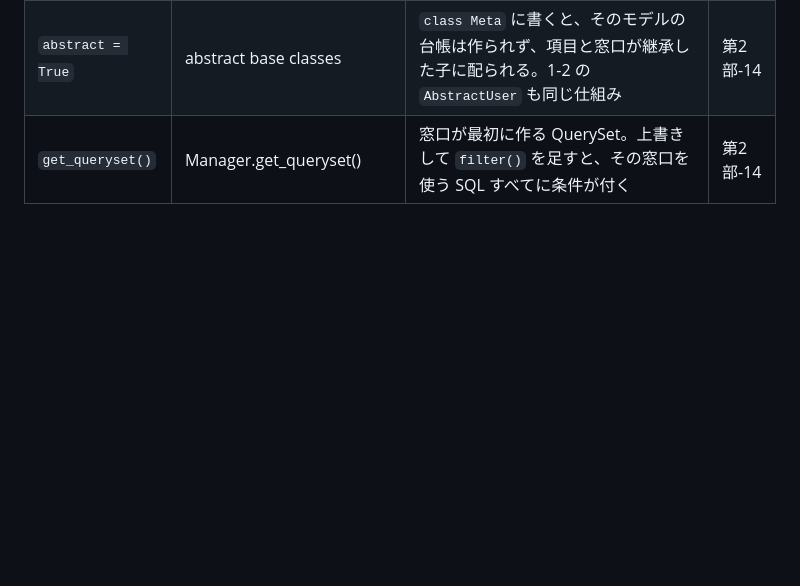
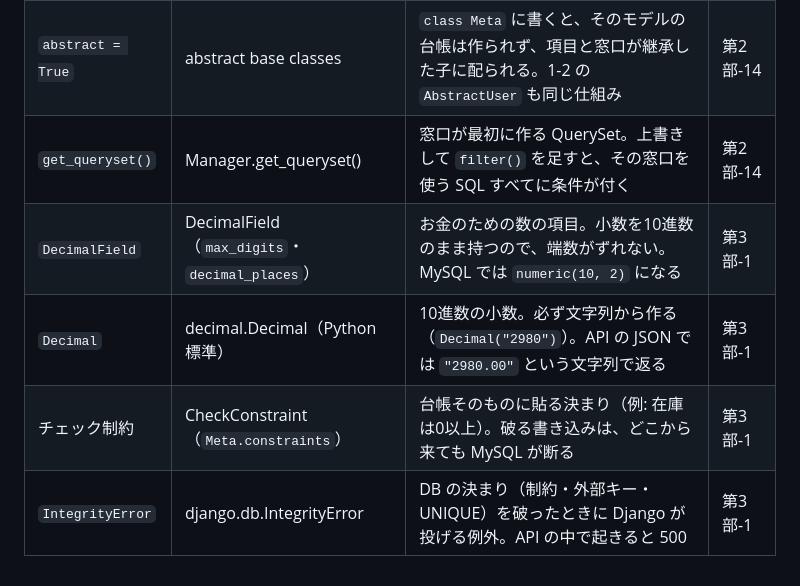
Before and after one commit to shiramizu-junya/roadmap-sh-django, a Markdown page: docs/_glossary.md, the part around the change. GitHub-like rendering; blank space fills up the shorter version.

```diff
--- a/docs/_glossary.md
+++ b/docs/_glossary.md
@@ -90,3 +90,7 @@
 | マネージャ | Manager（`Post.objects`） | 台帳を引くときの窓口。最初に書いたものが既定の窓口になり、`get_object_or_404` や管理画面が使う | 第2部-14 |
 | `abstract = True` | abstract base classes | `class Meta` に書くと、そのモデルの台帳は作られず、項目と窓口が継承した子に配られる。1-2 の `AbstractUser` も同じ仕組み | 第2部-14 |
 | `get_queryset()` | Manager.get_queryset() | 窓口が最初に作る QuerySet。上書きして `filter()` を足すと、その窓口を使う SQL すべてに条件が付く | 第2部-14 |
+| `DecimalField` | DecimalField（`max_digits`・`decimal_places`） | お金のための数の項目。小数を10進数のまま持つので、端数がずれない。MySQL では `numeric(10, 2)` になる | 第3部-1 |
+| `Decimal` | decimal.Decimal（Python 標準） | 10進数の小数。必ず文字列から作る（`Decimal("2980")`）。API の JSON では `"2980.00"` という文字列で返る | 第3部-1 |
+| チェック制約 | CheckConstraint（`Meta.constraints`） | 台帳そのものに貼る決まり（例: 在庫は0以上）。破る書き込みは、どこから来ても MySQL が断る | 第3部-1 |
+| `IntegrityError` | django.db.IntegrityError | DB の決まり（制約・外部キー・UNIQUE）を破ったときに Django が投げる例外。API の中で起きると 500 | 第3部-1 |
```
Also changed, not shown: docs/p3-shop.md (added, +330 -0 lines).
